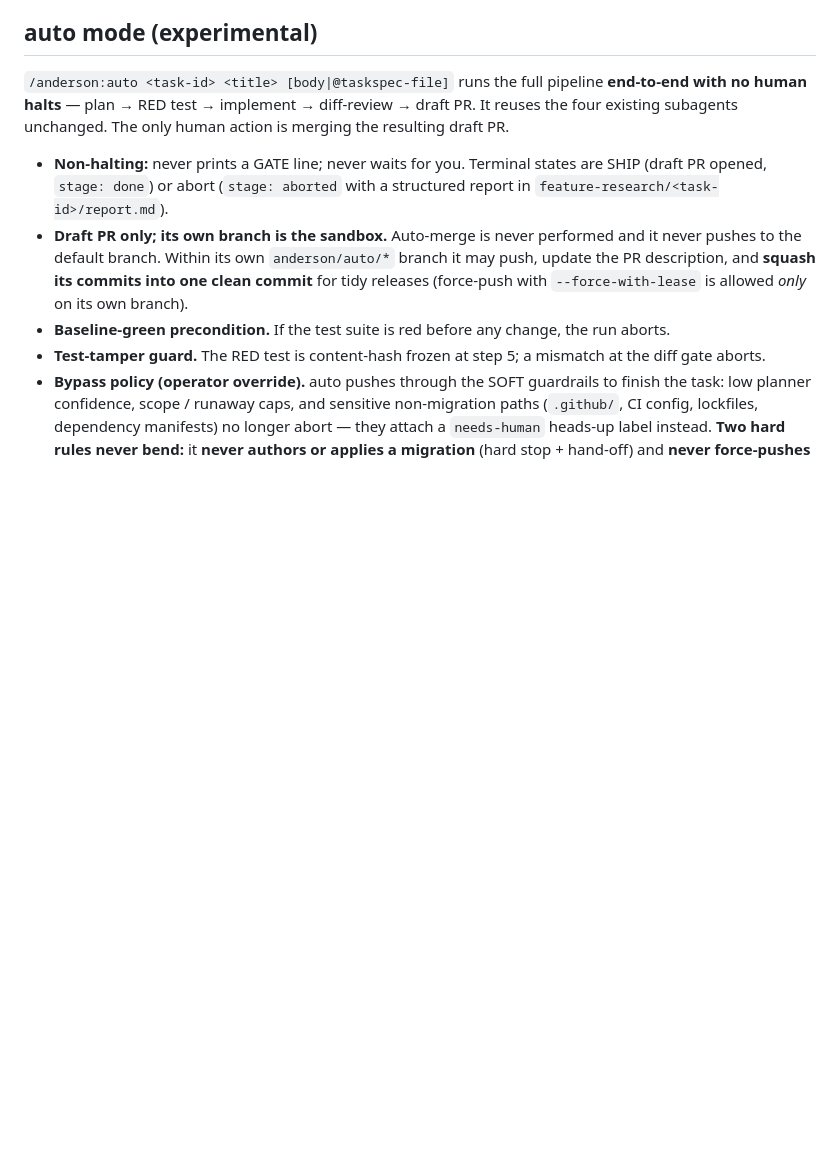
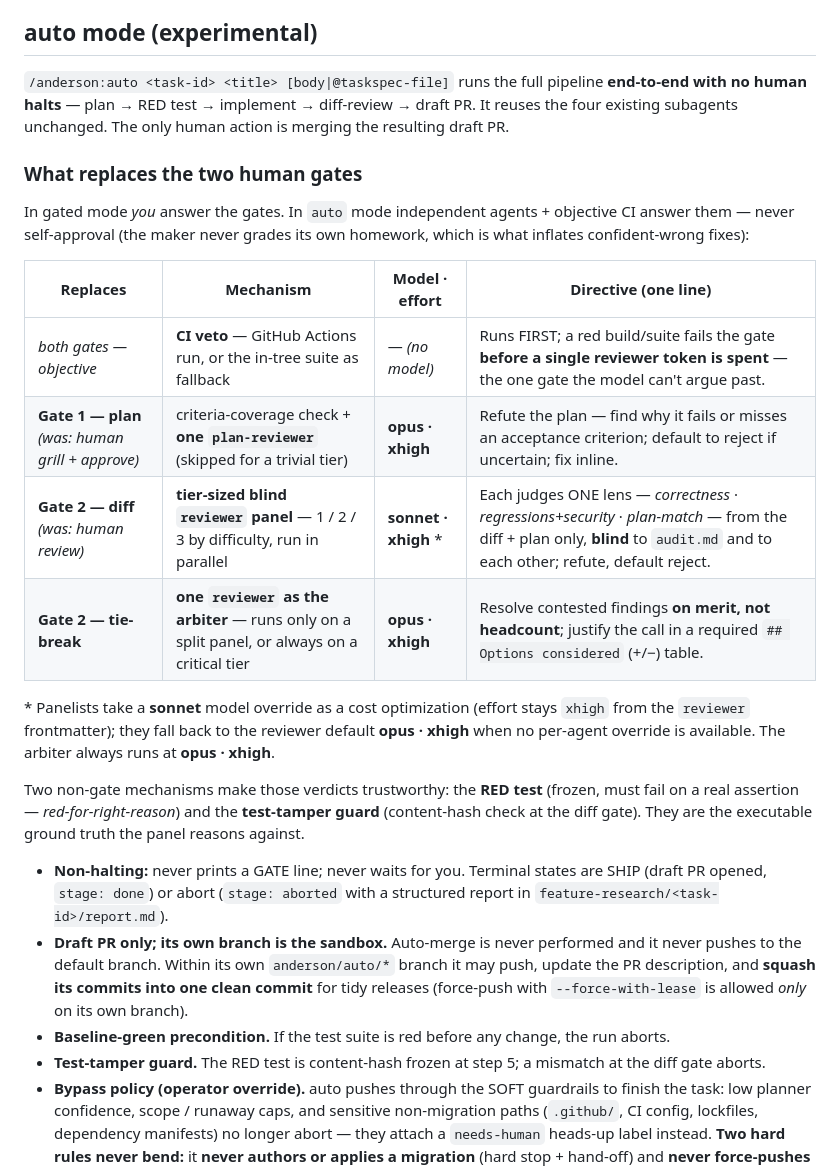
Before and after one commit to amj-lang/anderson, a Markdown page: plugins/anderson/README.md, the part around the change. GitHub-like rendering; blank space fills up the shorter version.

Commit message:
docs: detail what replaces the human gates in auto mode
Add a "What replaces the two human gates" table to the auto-mode section:
the mechanism (CI veto, plan-reviewer, blind reviewer panel, arbiter), the
model + effort for each (plan-reviewer opus/xhigh, panel sonnet/xhigh with
opus/xhigh fallback, arbiter opus/xhigh), and a one-line directive each.
Note the RED test + tamper guard as the executable ground truth behind them.

Co-Authored-By: Claude Opus 4.8 (1M context) <noreply@anthropic.com>

```diff
--- a/plugins/anderson/README.md
+++ b/plugins/anderson/README.md
@@ -14,6 +14,26 @@ A gated maker/checker loop: one task at a time, per-stage model+effort, state on
 `/anderson:auto <task-id> <title> [body|@taskspec-file]` runs the full pipeline **end-to-end with
 no human halts** — plan → RED test → implement → diff-review → draft PR. It reuses the four
 existing subagents unchanged. The only human action is merging the resulting draft PR.
+
+### What replaces the two human gates
+
+In gated mode *you* answer the gates. In `auto` mode independent agents + objective CI answer them —
+never self-approval (the maker never grades its own homework, which is what inflates confident-wrong fixes):
+
+| Replaces | Mechanism | Model · effort | Directive (one line) |
+|----------|-----------|----------------|----------------------|
+| *both gates — objective* | **CI veto** — GitHub Actions run, or the in-tree suite as fallback | — *(no model)* | Runs FIRST; a red build/suite fails the gate **before a single reviewer token is spent** — the one gate the model can't argue past. |
+| **Gate 1 — plan** *(was: human grill + approve)* | criteria-coverage check + **one `plan-reviewer`** (skipped for a trivial tier) | **opus · xhigh** | Refute the plan — find why it fails or misses an acceptance criterion; default to reject if uncertain; fix inline. |
+| **Gate 2 — diff** *(was: human review)* | **tier-sized blind `reviewer` panel** — 1 / 2 / 3 by difficulty, run in parallel | **sonnet · xhigh** \* | Each judges ONE lens — *correctness* · *regressions+security* · *plan-match* — from the diff + plan only, **blind** to `audit.md` and to each other; refute, default reject. |
+| **Gate 2 — tie-break** | **one `reviewer` as the arbiter** — runs only on a split panel, or always on a critical tier | **opus · xhigh** | Resolve contested findings **on merit, not headcount**; justify the call in a required `## Options considered` (+/−) table. |
+
+\* Panelists take a **sonnet** model override as a cost optimization (effort stays `xhigh` from the
+`reviewer` frontmatter); they fall back to the reviewer default **opus · xhigh** when no per-agent
+override is available. The arbiter always runs at **opus · xhigh**.
+
+Two non-gate mechanisms make those verdicts trustworthy: the **RED test** (frozen, must fail on a
+real assertion — *red-for-right-reason*) and the **test-tamper guard** (content-hash check at the diff
+gate). They are the executable ground truth the panel reasons against.
 
 - **Non-halting:** never prints a GATE line; never waits for you. Terminal states are SHIP (draft PR
   opened, `stage: done`) or abort (`stage: aborted` with a structured report in `feature-research/<task-id>/report.md`).
```
